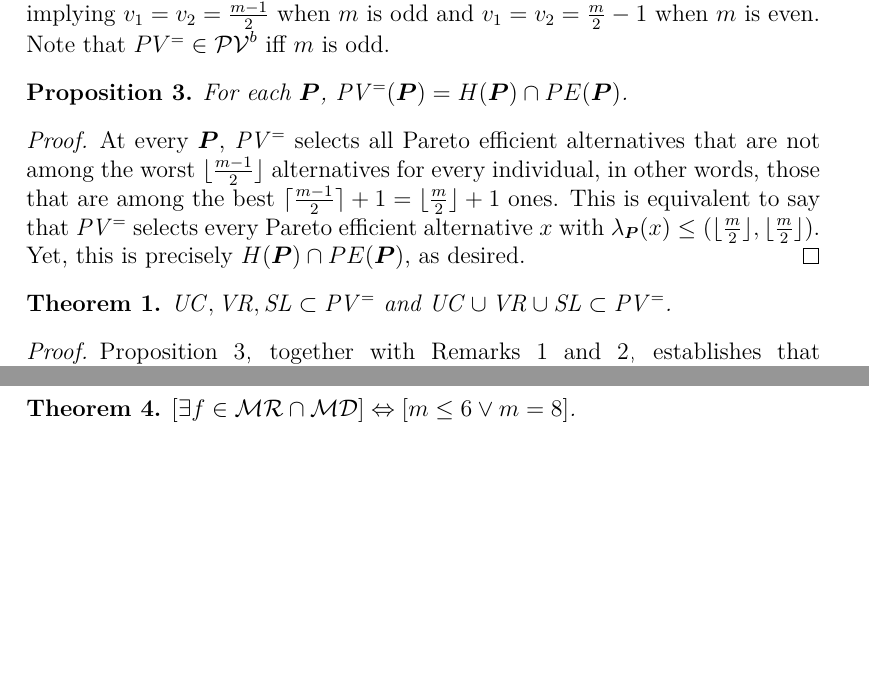
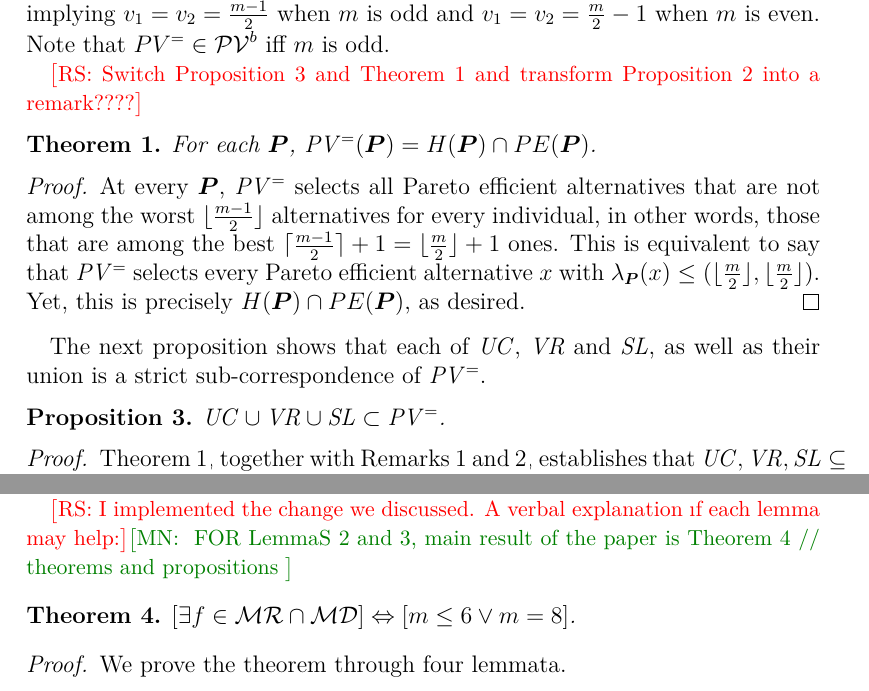
Before and after one commit to oliviercailloux/2ind, a LaTeX paper (2ind.tex): two parts of pages 9 and 17 of 27 before the commit and two parts of pages 9 and 14 of 27 after it, joined at a grey line, cut so that both start at the same text, the shorter picture padded with empty space. Compiled offline with pdfLaTeX; a LaTeX package or settings file that is missing is left out.

Commit message:
Work together

```diff
--- a/2ind.tex
+++ b/2ind.tex
@@ -177,17 +177,20 @@ There is some $\prof$ such that $\FB(\prof) \cap \VR(\prof) = \emptyset, \FB(\pr
 \end{proof}
 A particular member of the class of Pareto-and-veto rules is of special interest regarding its relation to $\FB$, $\VR$ and $\SL$ as well as to the minimal Rawlsian principle that will be introduced in the next section. We define the rule $\PVe = \PVv[\left(\floor{\frac{m - 1}{2}}, \floor{\frac{m - 1}{2}}\right)]$ as the rule in $\PVcl$ that gives the highest equal veto power to both individuals. Thus, under $PV^=$, we have $v_1=v_2= \floor{\frac{m - 1}{2}}$, implying $v_1=v_2=\frac{m-1}{2}$ when $m$ is odd and $v_1=v_2= \frac{m}{2}-1$ when $m$ is even. Note that $PV^=\in\PVbcl$ iff $m$ is odd.
 
-\begin{proposition}\label{th:intersection}
+\commentRS{Switch Proposition 3 and Theorem 1 and transform Proposition 2 into a remark????}
+
+\begin{theorem}\label{th:intersection}
 For each $\prof$, $\PVe(\prof)=H(\prof)\cap PE(\prof)$.
-\end{proposition}
+\end{theorem}
 \begin{proof}
 At every $\prof$, $\PVe$ selects all Pareto efficient alternatives that are not among the worst $\floor{\frac{m - 1}{2}}$ alternatives for every individual, in other words, those that are among the best $\ceil{\frac{m - 1}{2}} + 1 = \khalf + 1$ ones. This is equivalent to say that $\PVe$ selects every Pareto efficient alternative $x$ with $\lprof(x) ≤ (\khalf, \khalf)$. Yet, this is precisely $H(\prof)\cap PE(\prof)$, as desired.
 \end{proof}
 
-\begin{theorem}
+The next proposition shows that each of $\FB$, $\VR$ and $\SL$, as well as their union is a strict sub-correspondence of $\PVe$.
+\begin{proposition}
   \label{th:subcorr}
-   	$\FB, \VR, \SL \subset \PVe$ and $\FB \cup \VR \cup \SL \subset \PVe$.
-\end{theorem}
+   	$\FB \cup \VR \cup \SL \subset \PVe$.
+\end{proposition}
 \begin{proof} \Cref{th:intersection}, together with \cref{th:FBH,th:VRSLH}, establishes that $\FB, \VR, \SL \subseteq \PVe$. To see the strictness of the inclusion, consider the profile
 	\begin{equation}
 		\begin{array}{lllll|llll}
@@ -393 +392,10 @@ The following theorem shows that to ensure the existence of an alternative withi
 
+\commentRS{I implemented the change we discussed. A verbal explanation ıf each lemma may help:}\commentMN{ FOR LemmaS 2 and 3, main result of the paper is Theorem 4 // theorems and propositions }
+\begin{theorem}
+	\label{th:noMRMD}
+	$[\exists f \in \MRcl \cap \MDcl] ⇔ [m ≤ 6 \lor m = 8]$.
+\end{theorem}
+\begin{proof}
+	We prove the theorem through four lemmata.
+
+ \begin{lemma}
@@ -490,7 +493,3 @@ The next result follows from \cref{th:PNonEmpty,th:PEmpty}.
 	The left hand side is equivalent, when $m$ is odd, to $m ≤ \frac{3m + 5}{4}$ thus $m ≤ 5$, in other words, $m \in \set{3, 5}$, and when $m$ is even, to $m ≤ \frac{3m + 8}{4}$ thus $m ≤ 8$, that is, $m \in \set{4, 6, 8}$.
 \end{proof}
 
-\begin{theorem}
-	\label{th:noMRMD}
-	$[\exists f \in \MRcl \cap \MDcl] ⇔ [m ≤ 6 \lor m = 8]$.
-\end{theorem}
```
Also changed, not shown: 2ind.tex (24 more changed lines).
